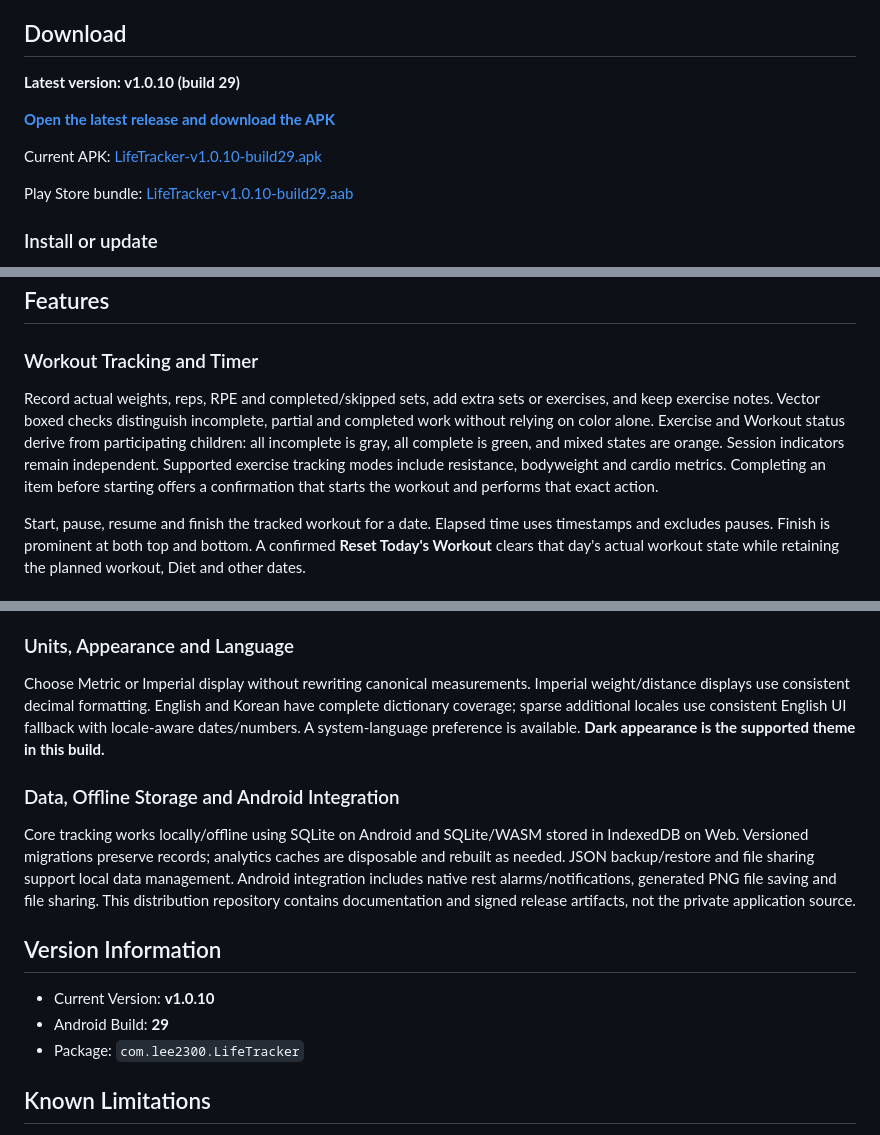
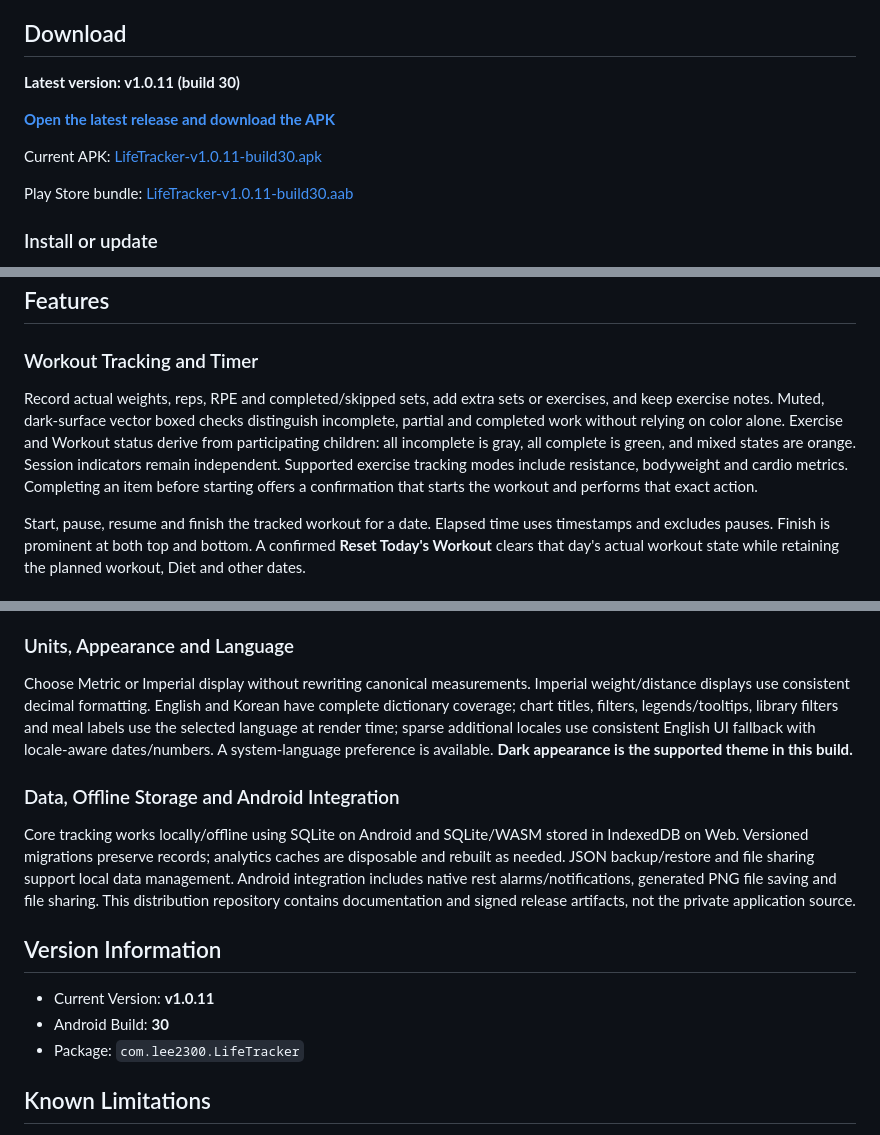
Before and after one commit to eojinlee4730-afk/LifeTracker-Releases, a Markdown page: README.md, 3 parts joined by grey strips. Rendered like a GitHub page.

Commit message:
Document LifeTracker v1.0.11 (build 30)

```diff
--- a/README.md
+++ b/README.md
@@ -12,13 +12,13 @@ LifeTracker is an Android app and a free local-only Web/PWA for recording workou
 
 ## Download
 
-**Latest version: v1.0.10 (build 29)**
+**Latest version: v1.0.11 (build 30)**
 
 [**Open the latest release and download the APK**](https://github.com/eojinlee4730-afk/LifeTracker-Releases/releases/latest)
 
-Current APK: [LifeTracker-v1.0.10-build29.apk](https://github.com/eojinlee4730-afk/LifeTracker-Releases/releases/download/v1.0.10/LifeTracker-v1.0.10-build29.apk)
+Current APK: [LifeTracker-v1.0.11-build30.apk](https://github.com/eojinlee4730-afk/LifeTracker-Releases/releases/download/v1.0.11/LifeTracker-v1.0.11-build30.apk)
 
-Play Store bundle: [LifeTracker-v1.0.10-build29.aab](https://github.com/eojinlee4730-afk/LifeTracker-Releases/releases/download/v1.0.10/LifeTracker-v1.0.10-build29.aab)
+Play Store bundle: [LifeTracker-v1.0.11-build30.aab](https://github.com/eojinlee4730-afk/LifeTracker-Releases/releases/download/v1.0.11/LifeTracker-v1.0.11-build30.aab)
 
 ### Install or update
 
@@ -40,7 +40,7 @@ Web records stay in browser-local IndexedDB. There is no account, automatic Andr
 
 ### Workout Tracking and Timer
 
-Record actual weights, reps, RPE and completed/skipped sets, add extra sets or exercises, and keep exercise notes. Vector boxed checks distinguish incomplete, partial and completed work without relying on color alone. Exercise and Workout status derive from participating children: all incomplete is gray, all complete is green, and mixed states are orange. Session indicators remain independent. Supported exercise tracking modes include resistance, bodyweight and cardio metrics. Completing an item before starting offers a confirmation that starts the workout and performs that exact action.
+Record actual weights, reps, RPE and completed/skipped sets, add extra sets or exercises, and keep exercise notes. Muted, dark-surface vector boxed checks distinguish incomplete, partial and completed work without relying on color alone. Exercise and Workout status derive from participating children: all incomplete is gray, all complete is green, and mixed states are orange. Session indicators remain independent. Supported exercise tracking modes include resistance, bodyweight and cardio metrics. Completing an item before starting offers a confirmation that starts the workout and performs that exact action.
 
 Start, pause, resume and finish the tracked workout for a date. Elapsed time uses timestamps and excludes pauses. Finish is prominent at both top and bottom. A confirmed **Reset Today's Workout** clears that day's actual workout state while retaining the planned workout, Diet and other dates.
 
@@ -90,7 +90,7 @@ Data Management exports/imports actual Workout, Diet and Bodyweight History sepa
 
 ### Units, Appearance and Language
 
-Choose Metric or Imperial display without rewriting canonical measurements. Imperial weight/distance displays use consistent decimal formatting. English and Korean have complete dictionary coverage; sparse additional locales use consistent English UI fallback with locale-aware dates/numbers. A system-language preference is available. **Dark appearance is the supported theme in this build.**
+Choose Metric or Imperial display without rewriting canonical measurements. Imperial weight/distance displays use consistent decimal formatting. English and Korean have complete dictionary coverage; chart titles, filters, legends/tooltips, library filters and meal labels use the selected language at render time; sparse additional locales use consistent English UI fallback with locale-aware dates/numbers. A system-language preference is available. **Dark appearance is the supported theme in this build.**
 
 ### Data, Offline Storage and Android Integration
 
@@ -98,8 +98,8 @@ Core tracking works locally/offline using SQLite on Android and SQLite/WASM stor
 
 ## Version Information
 
-- Current Version: **v1.0.10**
-- Android Build: **29**
+- Current Version: **v1.0.11**
+- Android Build: **30**
 - Package: `com.lee2300.LifeTracker`
 
 ## Known Limitations
```
Also changed, not shown: other parts of README.md (+1 -1 lines).
